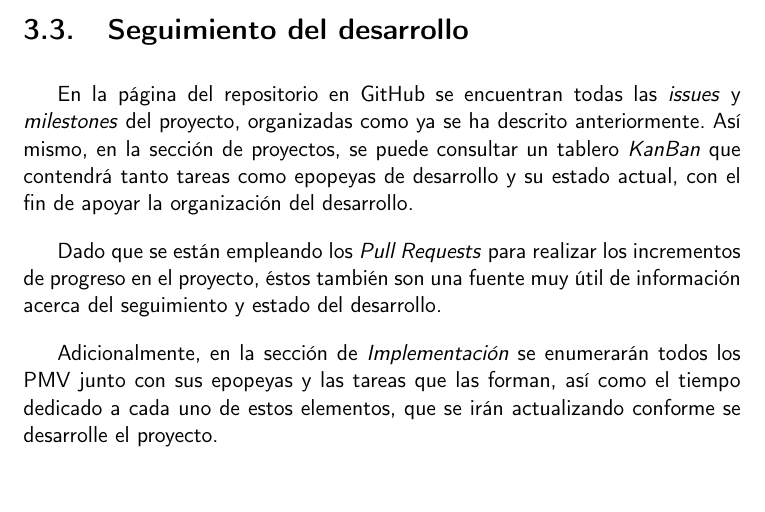
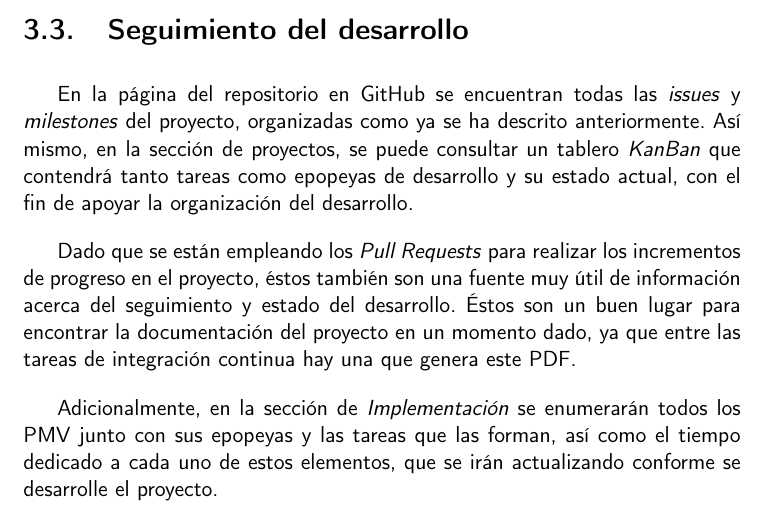
Before and after one commit to Anglepi/My-Many-Reads, a LaTeX book (docs/tex/proyecto.tex, which reads docs/tex/secciones/03_planificacion.tex): part of page 32 of 39, cut so that both start at the same text. Compiled offline with pdfLaTeX.

Commit message:
#25 CRA ADD missing information about CI generating PDF

```diff
--- a/docs/tex/secciones/03_planificacion.tex
+++ b/docs/tex/secciones/03_planificacion.tex
@@ -57,6 +57,6 @@ Cabe mencionar que también se emplearán issues que sean excepciones a estas ca
 
 En la página del repositorio en GitHub se encuentran todas las \textit{issues} y \textit{milestones} del proyecto, organizadas como ya se ha descrito anteriormente. Así mismo, en la sección de proyectos, se puede consultar un tablero \textit{KanBan} que contendrá tanto tareas como epopeyas de desarrollo y su estado actual, con el fin de apoyar la organización del desarrollo.
 
-Dado que se están empleando los \textit{Pull Requests} para realizar los incrementos de progreso en el proyecto, éstos también son una fuente muy útil de información acerca del seguimiento y estado del desarrollo.
+Dado que se están empleando los \textit{Pull Requests} para realizar los incrementos de progreso en el proyecto, éstos también son una fuente muy útil de información acerca del seguimiento y estado del desarrollo. Éstos son un buen lugar para encontrar la documentación del proyecto en un momento dado, ya que entre las tareas de integración continua hay una que genera este PDF.
 
 Adicionalmente, en la sección de \textit{Implementación} se enumerarán todos los PMV junto con sus epopeyas y las tareas que las forman, así como el tiempo dedicado a cada uno de estos elementos, que se irán actualizando conforme se desarrolle el proyecto.
```
